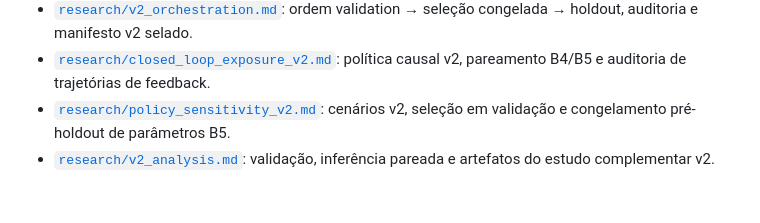
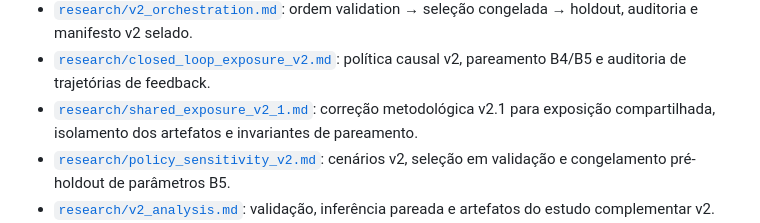
Before and after one commit to g-f307/movie_recommender, a Markdown page: docs/README.md, the part around the change. Rendered like a GitHub page; blank space fills up the shorter version.

Commit message:
docs(v2-shared-exposure): registrar correção metodológica v2.1

```diff
--- a/docs/README.md
+++ b/docs/README.md
@@ -19,6 +19,7 @@
 - [`research/v2_cell_runner.md`](research/v2_cell_runner.md): materialização e avaliação isolada das células B4/B5 em ciclo fechado.
 - [`research/v2_orchestration.md`](research/v2_orchestration.md): ordem validation → seleção congelada → holdout, auditoria e manifesto v2 selado.
 - [`research/closed_loop_exposure_v2.md`](research/closed_loop_exposure_v2.md): política causal v2, pareamento B4/B5 e auditoria de trajetórias de feedback.
+- [`research/shared_exposure_v2_1.md`](research/shared_exposure_v2_1.md): correção metodológica v2.1 para exposição compartilhada, isolamento dos artefatos e invariantes de pareamento.
 - [`research/policy_sensitivity_v2.md`](research/policy_sensitivity_v2.md): cenários v2, seleção em validação e congelamento pré-holdout de parâmetros B5.
 - [`research/v2_analysis.md`](research/v2_analysis.md): validação, inferência pareada e artefatos do estudo complementar v2.
 - [`research/cold_start_study.md`](research/cold_start_study.md): projeções P0–P5, pareamento, execução e saídas do estudo de cold start.
```
Also changed, not shown: docs/research/shared_exposure_v2_1.md (added, +46 -0 lines).
